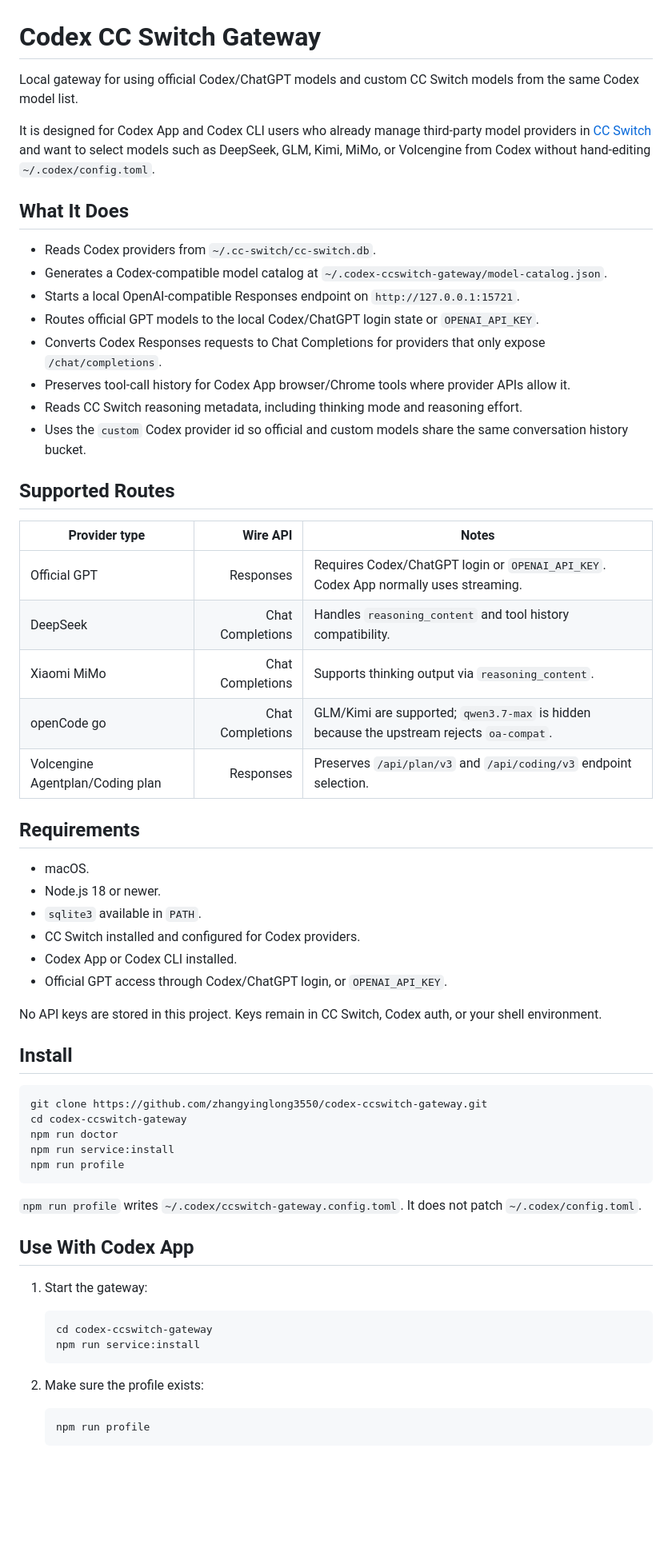
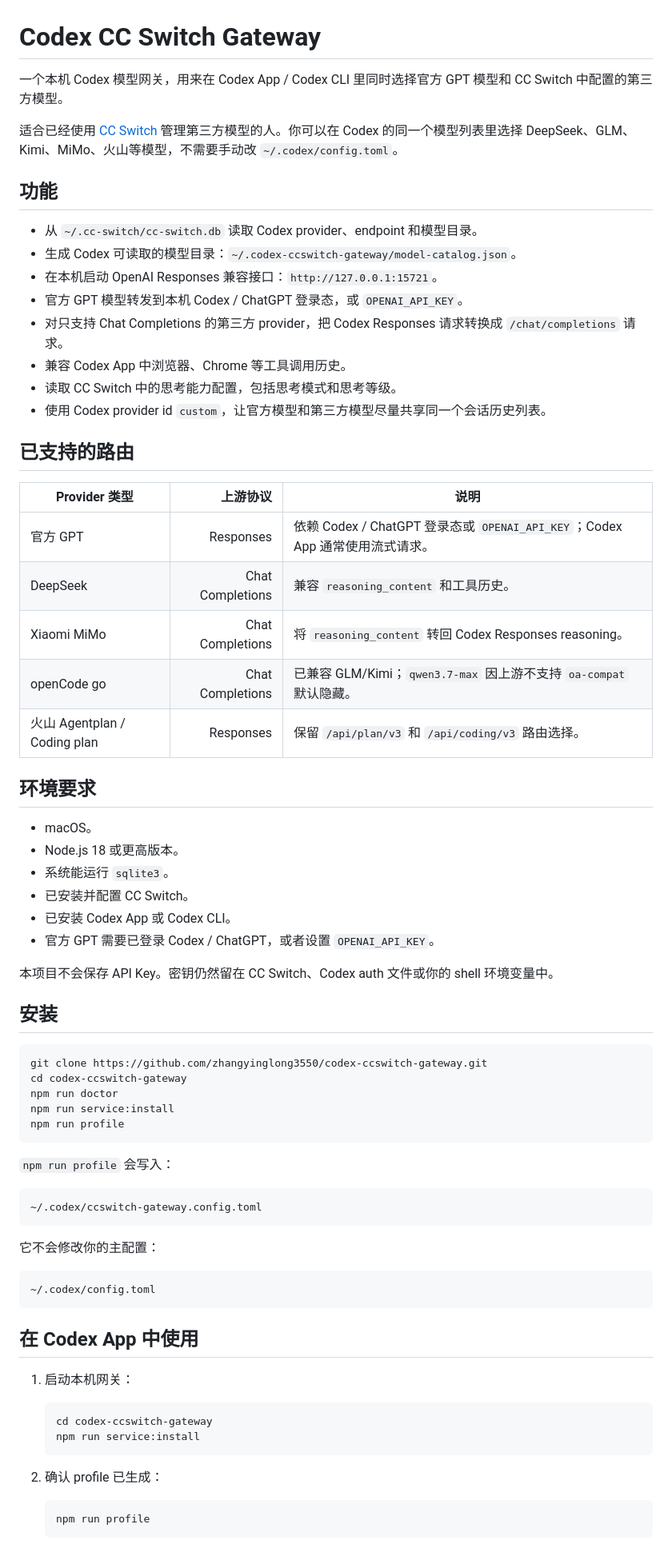
Before and after one commit to zhangyinglong3550/codex-ccswitch-gateway, a Markdown page: README.md, the part around one of its changes. Shown at 80% size. Drawn GitHub-style; blank space fills up the shorter version.

Commit message:
Translate README to Chinese

````diff
--- a/README.md
+++ b/README.md
@@ -1,42 +1,42 @@
 # Codex CC Switch Gateway
 
-Local gateway for using official Codex/ChatGPT models and custom CC Switch models from the same Codex model list.
+一个本机 Codex 模型网关，用来在 Codex App / Codex CLI 里同时选择官方 GPT 模型和 CC Switch 中配置的第三方模型。
 
-It is designed for Codex App and Codex CLI users who already manage third-party model providers in [CC Switch](https://github.com/chenyueban/cc-switch) and want to select models such as DeepSeek, GLM, Kimi, MiMo, or Volcengine from Codex without hand-editing `~/.codex/config.toml`.
+适合已经使用 [CC Switch](https://github.com/chenyueban/cc-switch) 管理第三方模型的人。你可以在 Codex 的同一个模型列表里选择 DeepSeek、GLM、Kimi、MiMo、火山等模型，不需要手动改 `~/.codex/config.toml`。
 
-## What It Does
+## 功能
 
-- Reads Codex providers from `~/.cc-switch/cc-switch.db`.
-- Generates a Codex-compatible model catalog at `~/.codex-ccswitch-gateway/model-catalog.json`.
-- Starts a local OpenAI-compatible Responses endpoint on `http://127.0.0.1:15721`.
-- Routes official GPT models to the local Codex/ChatGPT login state or `OPENAI_API_KEY`.
-- Converts Codex Responses requests to Chat Completions for providers that only expose `/chat/completions`.
-- Preserves tool-call history for Codex App browser/Chrome tools where provider APIs allow it.
-- Reads CC Switch reasoning metadata, including thinking mode and reasoning effort.
-- Uses the `custom` Codex provider id so official and custom models share the same conversation history bucket.
+- 从 `~/.cc-switch/cc-switch.db` 读取 Codex provider、endpoint 和模型目录。
+- 生成 Codex 可读取的模型目录：`~/.codex-ccswitch-gateway/model-catalog.json`。
+- 在本机启动 OpenAI Responses 兼容接口：`http://127.0.0.1:15721`。
+- 官方 GPT 模型转发到本机 Codex / ChatGPT 登录态，或 `OPENAI_API_KEY`。
+- 对只支持 Chat Completions 的第三方 provider，把 Codex Responses 请求转换成 `/chat/completions` 请求。
+- 兼容 Codex App 中浏览器、Chrome 等工具调用历史。
+- 读取 CC Switch 中的思考能力配置，包括思考模式和思考等级。
+- 使用 Codex provider id `custom`，让官方模型和第三方模型尽量共享同一个会话历史列表。
 
-## Supported Routes
+## 已支持的路由
 
-| Provider type | Wire API | Notes |
+| Provider 类型 | 上游协议 | 说明 |
 |---|---:|---|
-| Official GPT | Responses | Requires Codex/ChatGPT login or `OPENAI_API_KEY`. Codex App normally uses streaming. |
-| DeepSeek | Chat Completions | Handles `reasoning_content` and tool history compatibility. |
-| Xiaomi MiMo | Chat Completions | Supports thinking output via `reasoning_content`. |
-| openCode go | Chat Completions | GLM/Kimi are supported; `qwen3.7-max` is hidden because the upstream rejects `oa-compat`. |
-| Volcengine Agentplan/Coding plan | Responses | Preserves `/api/plan/v3` and `/api/coding/v3` endpoint selection. |
+| 官方 GPT | Responses | 依赖 Codex / ChatGPT 登录态或 `OPENAI_API_KEY`；Codex App 通常使用流式请求。 |
+| DeepSeek | Chat Completions | 兼容 `reasoning_content` 和工具历史。 |
+| Xiaomi MiMo | Chat Completions | 将 `reasoning_content` 转回 Codex Responses reasoning。 |
+| openCode go | Chat Completions | 已兼容 GLM/Kimi；`qwen3.7-max` 因上游不支持 `oa-compat` 默认隐藏。 |
+| 火山 Agentplan / Coding plan | Responses | 保留 `/api/plan/v3` 和 `/api/coding/v3` 路由选择。 |
 
-## Requirements
+## 环境要求
 
-- macOS.
-- Node.js 18 or newer.
-- `sqlite3` available in `PATH`.
-- CC Switch installed and configured for Codex providers.
-- Codex App or Codex CLI installed.
-- Official GPT access through Codex/ChatGPT login, or `OPENAI_API_KEY`.
+- macOS。
+- Node.js 18 或更高版本。
+- 系统能运行 `sqlite3`。
+- 已安装并配置 CC Switch。
+- 已安装 Codex App 或 Codex CLI。
+- 官方 GPT 需要已登录 Codex / ChatGPT，或者设置 `OPENAI_API_KEY`。
 
-No API keys are stored in this project. Keys remain in CC Switch, Codex auth, or your shell environment.
+本项目不会保存 API Key。密钥仍然留在 CC Switch、Codex auth 文件或你的 shell 环境变量中。
 
-## Install
+## 安装
 
 ```bash
 git clone https://github.com/zhangyinglong3550/codex-ccswitch-gateway.git
@@ -46,18 +46,28 @@ npm run service:install
 npm run profile
 ```
 
-`npm run profile` writes `~/.codex/ccswitch-gateway.config.toml`. It does not patch `~/.codex/config.toml`.
+`npm run profile` 会写入：
 
-## Use With Codex App
+```text
+~/.codex/ccswitch-gateway.config.toml
+```
 
-1. Start the gateway:
+它不会修改你的主配置：
+
+```text
+~/.codex/config.toml
+```
+
+## 在 Codex App 中使用
+
+1. 启动本机网关：
 
    ```bash
    cd codex-ccswitch-gateway
    npm run service:install
    ```
 
-2. Make sure the profile exists:
+2. 确认 profile 已生成：
 
    ```bash
    npm run profile
````
Also changed, not shown: other parts of README.md (+59 -38 lines).
